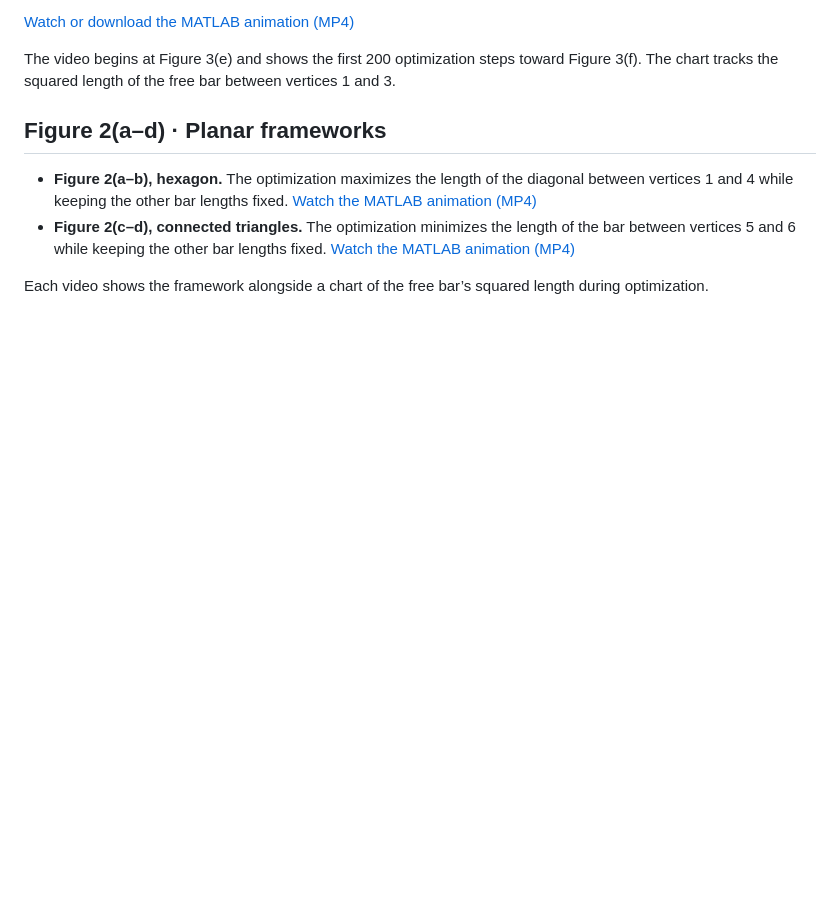
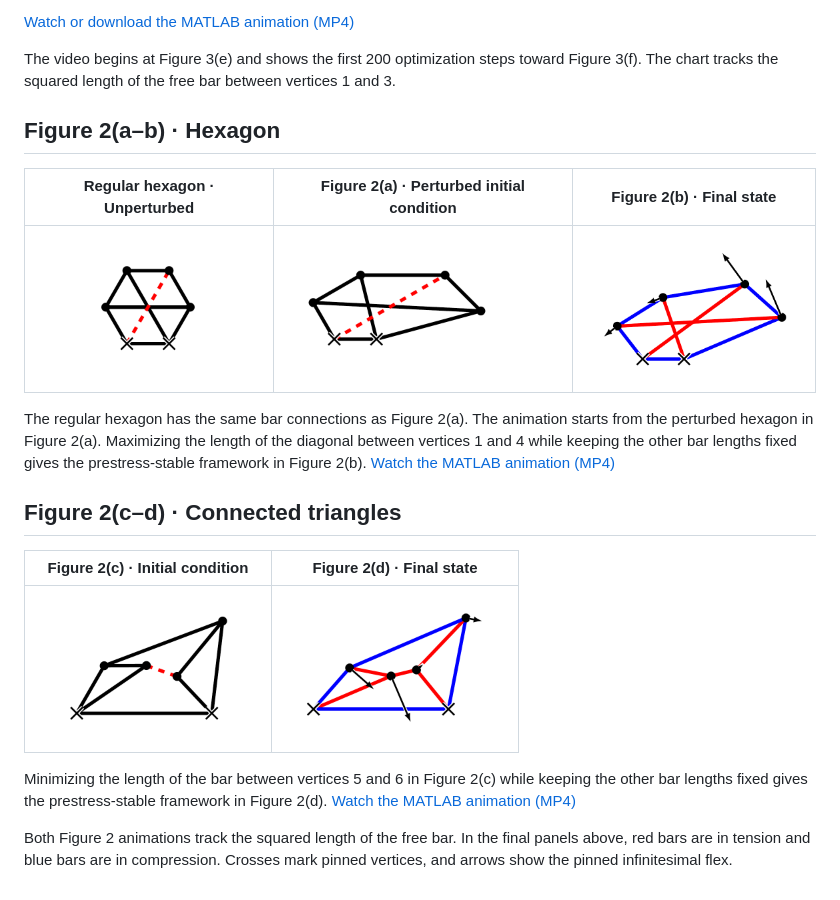
Before and after one commit to xuenanli/constrained-optimization-rigidity, a Markdown page: animations/README.md, the part around the change. Drawn GitHub-style; pictures changed too: animations/figure-2-regular-hexagon.png (added), animations/figure-2a-perturbed-hexagon.png (added), animations/figure-2b-optimized-hexagon.png (added); blank space fills up the shorter version.

Commit message:
Show Figure 2 starting and optimized frameworks

```diff
--- a/animations/README.md
+++ b/animations/README.md
@@ -14,9 +14,20 @@
 
 The video begins at Figure 3(e) and shows the first 200 optimization steps toward Figure 3(f). The chart tracks the squared length of the free bar between vertices 1 and 3.
 
-## Figure 2(a–d) · Planar frameworks
+## Figure 2(a–b) · Hexagon
 
-- **Figure 2(a–b), hexagon.** The optimization maximizes the length of the diagonal between vertices 1 and 4 while keeping the other bar lengths fixed. [Watch the MATLAB animation (MP4)](figure-2a-to-2b-matlab.mp4)
-- **Figure 2(c–d), connected triangles.** The optimization minimizes the length of the bar between vertices 5 and 6 while keeping the other bar lengths fixed. [Watch the MATLAB animation (MP4)](figure-2c-to-2d-matlab.mp4)
+| Regular hexagon · Unperturbed | Figure 2(a) · Perturbed initial condition | Figure 2(b) · Final state |
+| --- | --- | --- |
+| <img src="figure-2-regular-hexagon.png" alt="Regular hexagon with three diagonals and two pinned vertices" width="220"> | <img src="figure-2a-perturbed-hexagon.png" alt="Perturbed hexagon with the free diagonal dashed in red" width="220"> | <img src="figure-2b-optimized-hexagon.png" alt="Optimized hexagon with self-stress colors and pinned flex arrows" width="220"> |
 
-Each video shows the framework alongside a chart of the free bar’s squared length during optimization.
+The regular hexagon has the same bar connections as Figure 2(a). The animation starts from the perturbed hexagon in Figure 2(a). Maximizing the length of the diagonal between vertices 1 and 4 while keeping the other bar lengths fixed gives the prestress-stable framework in Figure 2(b). [Watch the MATLAB animation (MP4)](figure-2a-to-2b-matlab.mp4)
+
+## Figure 2(c–d) · Connected triangles
+
+| Figure 2(c) · Initial condition | Figure 2(d) · Final state |
+| --- | --- |
+| <img src="figure-2c-initial-triangles.png" alt="Two connected triangles with the free bar dashed in red" width="220"> | <img src="figure-2d-optimized-triangles.png" alt="Optimized triangles with self-stress colors and pinned flex arrows" width="220"> |
+
+Minimizing the length of the bar between vertices 5 and 6 in Figure 2(c) while keeping the other bar lengths fixed gives the prestress-stable framework in Figure 2(d). [Watch the MATLAB animation (MP4)](figure-2c-to-2d-matlab.mp4)
+
+Both Figure 2 animations track the squared length of the free bar. In the final panels above, red bars are in tension and blue bars are in compression. Crosses mark pinned vertices, and arrows show the pinned infinitesimal flex.
```
